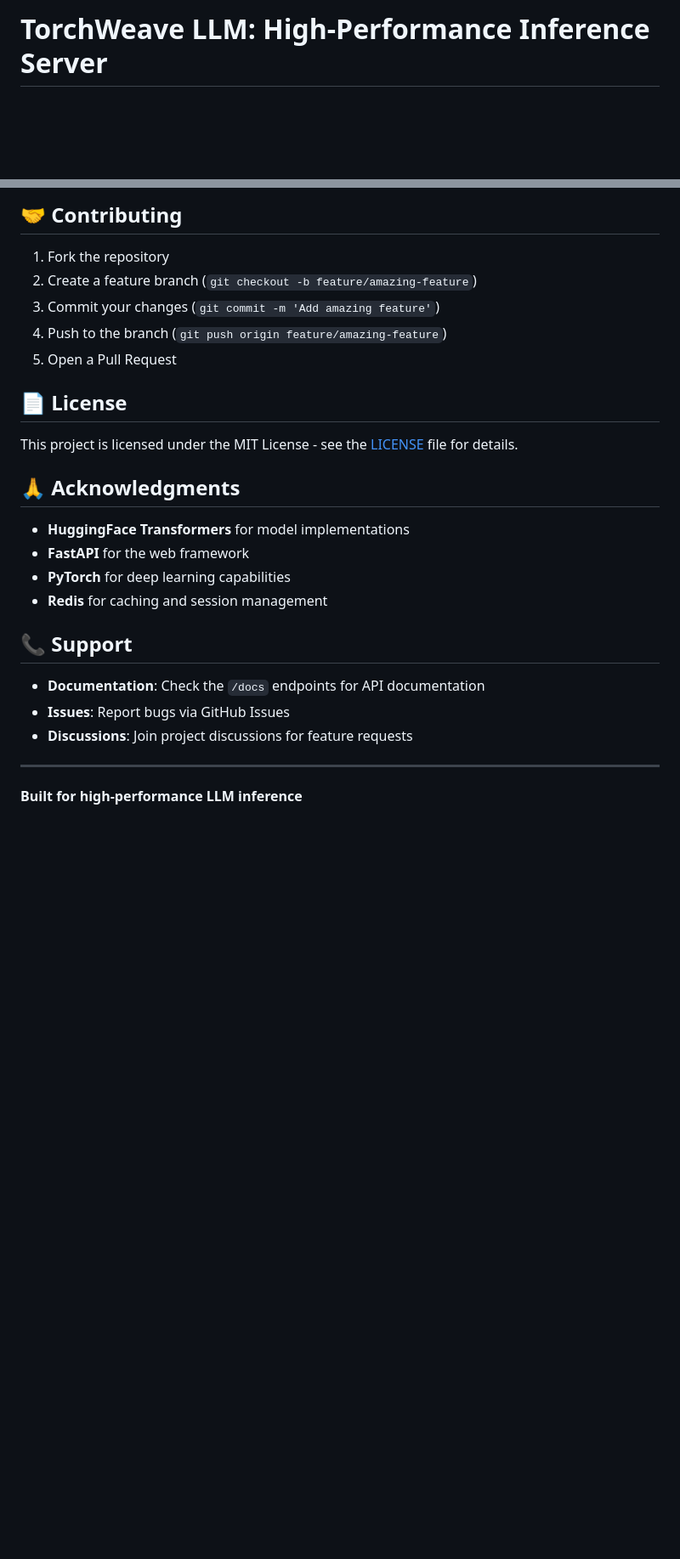
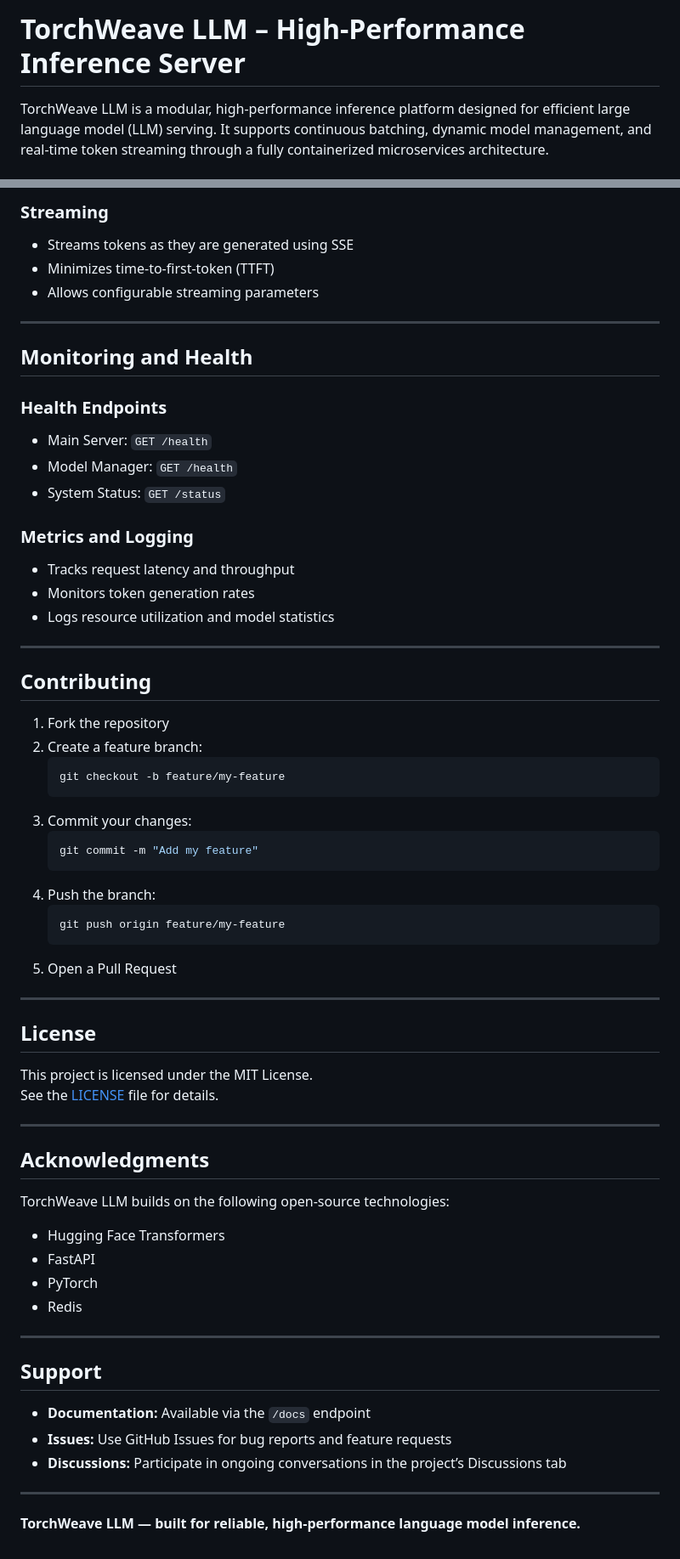
Before and after one commit to sriharshamudumba/TorchWeave_LLM, a Markdown page: README.md, 2 parts joined by grey strips. Shown at 85% size. Rendered like a GitHub page; blank space fills up the shorter version.

````diff
--- a/README.md
+++ b/README.md
@@ -1,3 +1,4 @@
-# TorchWeave LLM: High-Performance Inference Server
+# TorchWeave LLM – High-Performance Inference Server
 
+TorchWeave LLM is a modular, high-performance inference platform designed for efficient large language model (LLM) serving. It supports continuous batching, dynamic model management, and real-time token streaming through a fully containerized microservices architecture.
 
@@ -197,28 +170,66 @@ flake8 src/
-## 🤝 Contributing
-
-1. Fork the repository
-2. Create a feature branch (`git checkout -b feature/amazing-feature`)
-3. Commit your changes (`git commit -m 'Add amazing feature'`)
-4. Push to the branch (`git push origin feature/amazing-feature`)
-5. Open a Pull Request
-
-## 📄 License
-
-This project is licensed under the MIT License - see the [LICENSE](LICENSE) file for details.
-
-## 🙏 Acknowledgments
-
-- **HuggingFace Transformers** for model implementations
-- **FastAPI** for the web framework
-- **PyTorch** for deep learning capabilities
-- **Redis** for caching and session management
-
-## 📞 Support
-
-- **Documentation**: Check the `/docs` endpoints for API documentation
-- **Issues**: Report bugs via GitHub Issues
-- **Discussions**: Join project discussions for feature requests
+### Streaming
+- Streams tokens as they are generated using SSE
+- Minimizes time-to-first-token (TTFT)
+- Allows configurable streaming parameters
 
 ---
 
-**Built  for high-performance LLM inference**
+## Monitoring and Health
+
+### Health Endpoints
+- Main Server: `GET /health`
+- Model Manager: `GET /health`
+- System Status: `GET /status`
+
+### Metrics and Logging
+- Tracks request latency and throughput
+- Monitors token generation rates
+- Logs resource utilization and model statistics
+
+---
+
+## Contributing
+
+1. Fork the repository
+2. Create a feature branch:
+   ```bash
+   git checkout -b feature/my-feature
+   ```
+3. Commit your changes:
+   ```bash
+   git commit -m "Add my feature"
+   ```
+4. Push the branch:
+   ```bash
+   git push origin feature/my-feature
+   ```
+5. Open a Pull Request
+
+---
+
+## License
+
+This project is licensed under the MIT License.
+See the [LICENSE](LICENSE) file for details.
+
+---
+
+## Acknowledgments
+
+TorchWeave LLM builds on the following open-source technologies:
+- Hugging Face Transformers
+- FastAPI
+- PyTorch
+- Redis
+
+---
+
+## Support
+
+- **Documentation:** Available via the `/docs` endpoint
+- **Issues:** Use GitHub Issues for bug reports and feature requests
+- **Discussions:** Participate in ongoing conversations in the project’s Discussions tab
+
+---
+
+**TorchWeave LLM — built for reliable, high-performance language model inference.**
````
Also changed, not shown: other parts of README.md (+64 -92 lines).
